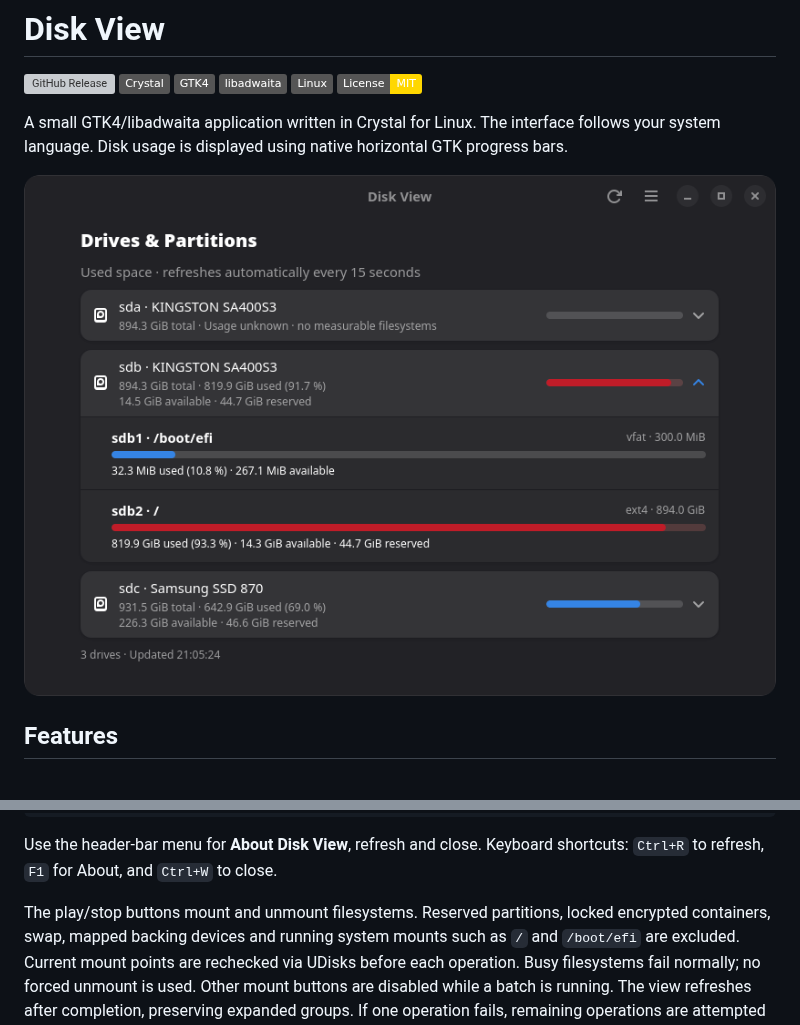
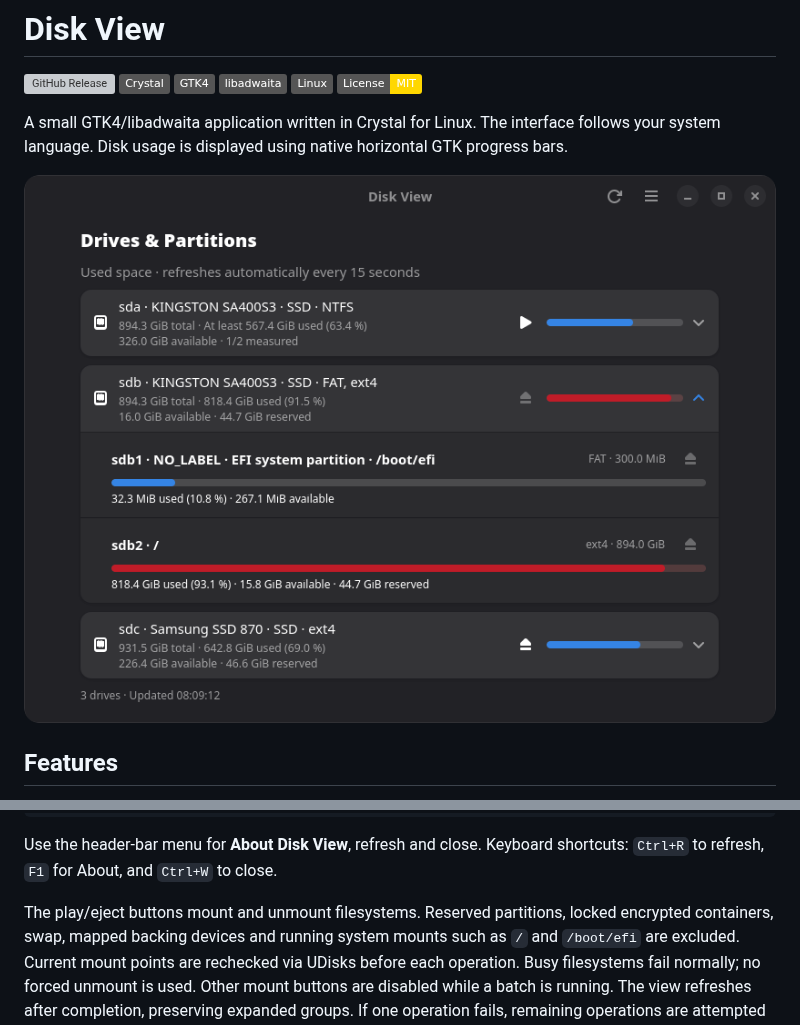
Before and after one commit to magynhard/disk-view.cr, a Markdown page: README.md, 2 parts joined by grey strips. Rendered like a GitHub page; pictures changed too: doc/screenshot.png; badges without logos; grey boxes are pictures that could not be loaded.

Commit message:
fix: use eject icon for unmount actions and refresh screenshot

```diff
--- a/README.md
+++ b/README.md
@@ -98,7 +98,7 @@ crystal tool format --check src/ spec/
 Use the header-bar menu for **About Disk View**, refresh and close. Keyboard
 shortcuts: `Ctrl+R` to refresh, `F1` for About, and `Ctrl+W` to close.
 
-The play/stop buttons mount and unmount filesystems. Reserved partitions, locked
+The play/eject buttons mount and unmount filesystems. Reserved partitions, locked
 encrypted containers, swap, mapped backing devices and running system mounts
 such as `/` and `/boot/efi` are excluded. Current mount points are rechecked via UDisks
 before each operation. Busy filesystems fail normally; no forced unmount is used.
```
Also changed, not shown: screenshot_reloaded.png (deleted), 1 other file.
